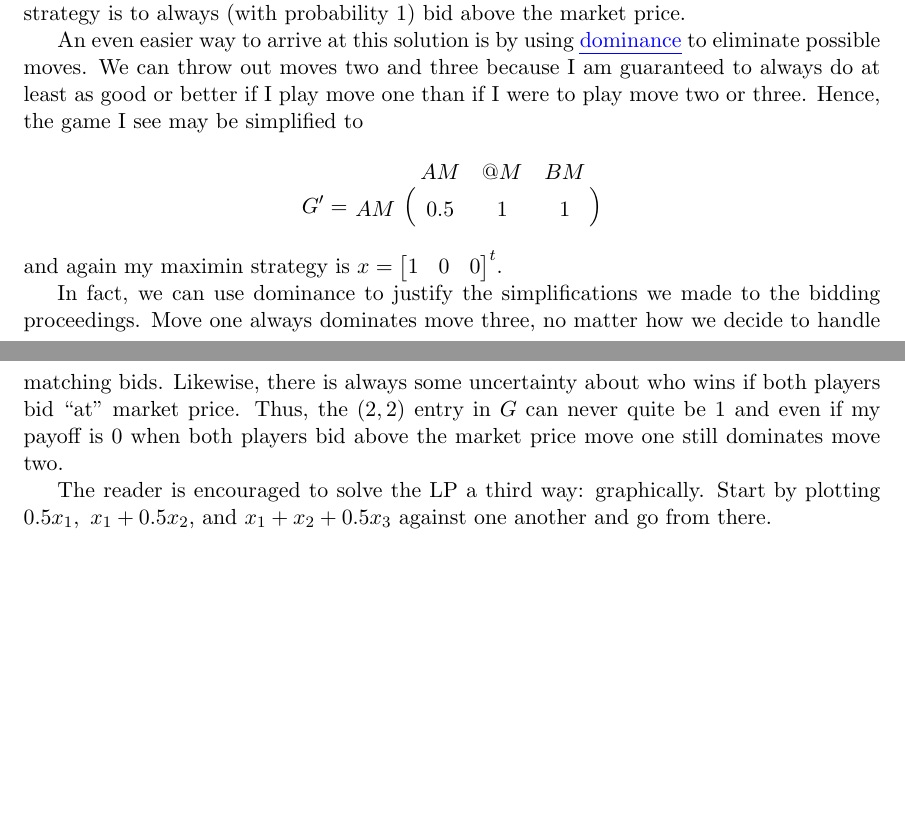
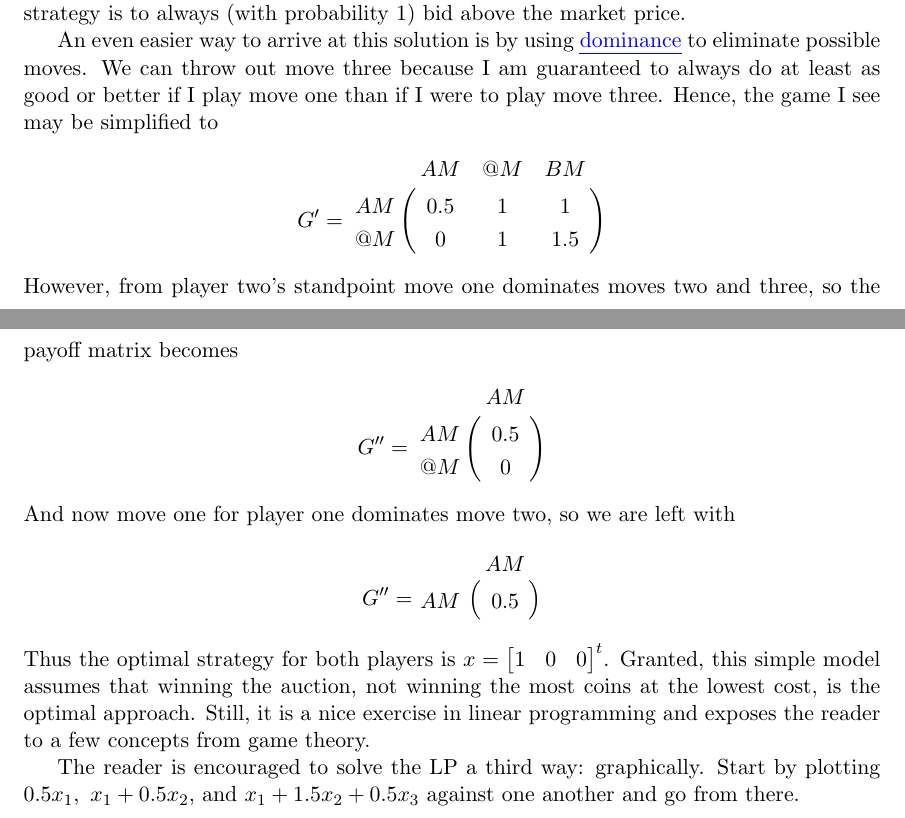
Before and after one commit to billderose-zz/bid, a LaTeX document (bid.tex): two parts of pages 3 and 4 of 4, joined at a grey line, cut so that both start at the same text, the shorter picture padded with empty space. Compiled offline with pdfLaTeX; a LaTeX package or settings file that is missing is left out.

Commit message:
Update payoff matrix

```diff
--- a/bid.tex
+++ b/bid.tex
@@ -57,7 +56,7 @@ is the probability that I bid $at$ the market price, and $x_3$ is the
 probability that I bid $below$ the market price. To find our optimal
 strategy, we must solve the following LP
 \begin{align*}
-\text{Maximize~~~~}&\min\{0.5x_1,~x_1 +0.5x_2,~x_1 + x_2+0.5x_3\}\\
+\text{Maximize~~~~}&\min\{0.5x_1,~x_1 +0.5x_2,~x_1 + 1.5x_2+0.5x_3\}\\
 \text{Subject to~~~~}&x_1 + x_2 + x_3 = 1\\
 &x_1, x_2, x_3 \ge 0
 \end{align*}
@@ -111,26 +110,38 @@ above the market price.
 An even easier way to arrive at this solution is by using
 \href{http://en.wikipedia.org/wiki/Strategic_dominance}{\uline{dominance}}
 to eliminate possible moves. We can throw out
-moves two and three because I am guaranteed to always do at least as good or
+move three because I am guaranteed to always do at least as good or
 better if I play move one than if I were to play
-move two or three. Hence, the game I see may be simplified to
+move three. Hence, the game I see may be simplified to
 \begin{align*}
 G' = \bordermatrix{
       &   AM & @M & BM\cr
-      AM & 0.5 & 1 & 1}
+      AM & 0.5 & 1 & 1 \cr
+      @M & 0 & 1 & 1.5}
 \end{align*}
-and again my maximin strategy is $x = \begin{bmatrix}1 & 0 & 0 \end{bmatrix}^t$.
-
-In fact, we can use dominance to justify the simplifications we made to the bidding proceedings. Move one always dominates move
-three, no matter how we decide to handle matching bids. Likewise,
-there is always some uncertainty about who wins if
-both players bid ``at" market price. Thus, the $(2, 2)$ entry in
-$G$ can never quite be 1 and even if my payoff is 0 when both players bid above the market price move one still dominates move two.
-
+However, from player two's standpoint move one dominates moves two and three,
+so the payoff matrix becomes
+\begin{align*}
+G'' = \bordermatrix{
+      &   AM \cr
+      AM & 0.5 \cr
+      @M & 0}
+\end{align*}
+And now move one for player one dominates move two, so we are left with
+\begin{align*}
+G'' = \bordermatrix{
+      &   AM \cr
+      AM & 0.5}
+\end{align*}
+Thus the optimal strategy for both players is
+$x = \begin{bmatrix}1 & 0 & 0 \end{bmatrix}^t$. Granted, this simple model
+assumes that winning the auction, not winning the most coins at the lowest
+cost, is the optimal approach. Still, it is a nice exercise in linear
+programming and exposes the reader to a few concepts from game theory.
 
 
 The reader is encouraged to solve the LP a third way: graphically. Start by plotting
-$0.5x_1,~x_1 + 0.5x_2$, and $x_1 + x_2 + 0.5x_3$ against one another
+$0.5x_1,~x_1 + 0.5x_2$, and $x_1 + 1.5x_2 + 0.5x_3$ against one another
 and go from there.
 
 
```
Also changed, not shown: bid.tex (11 more changed lines), 1 other file.
